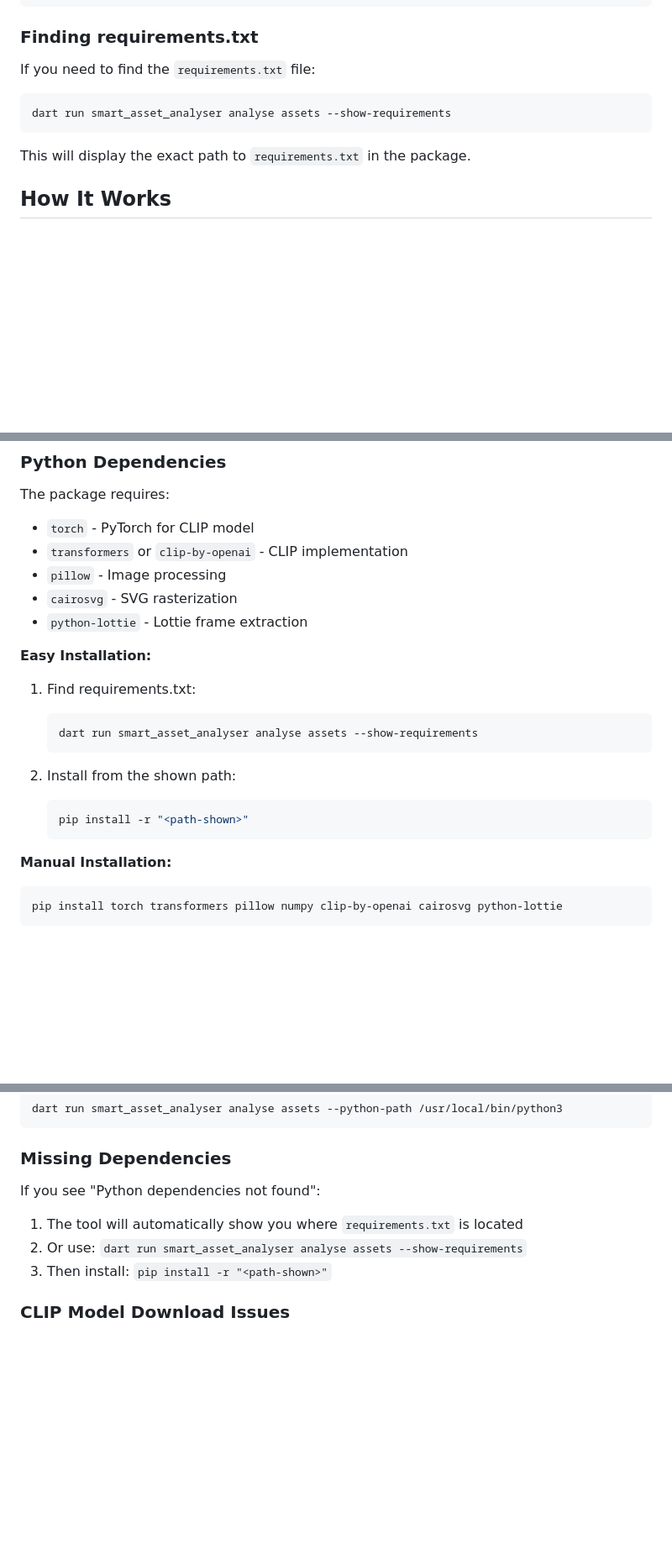
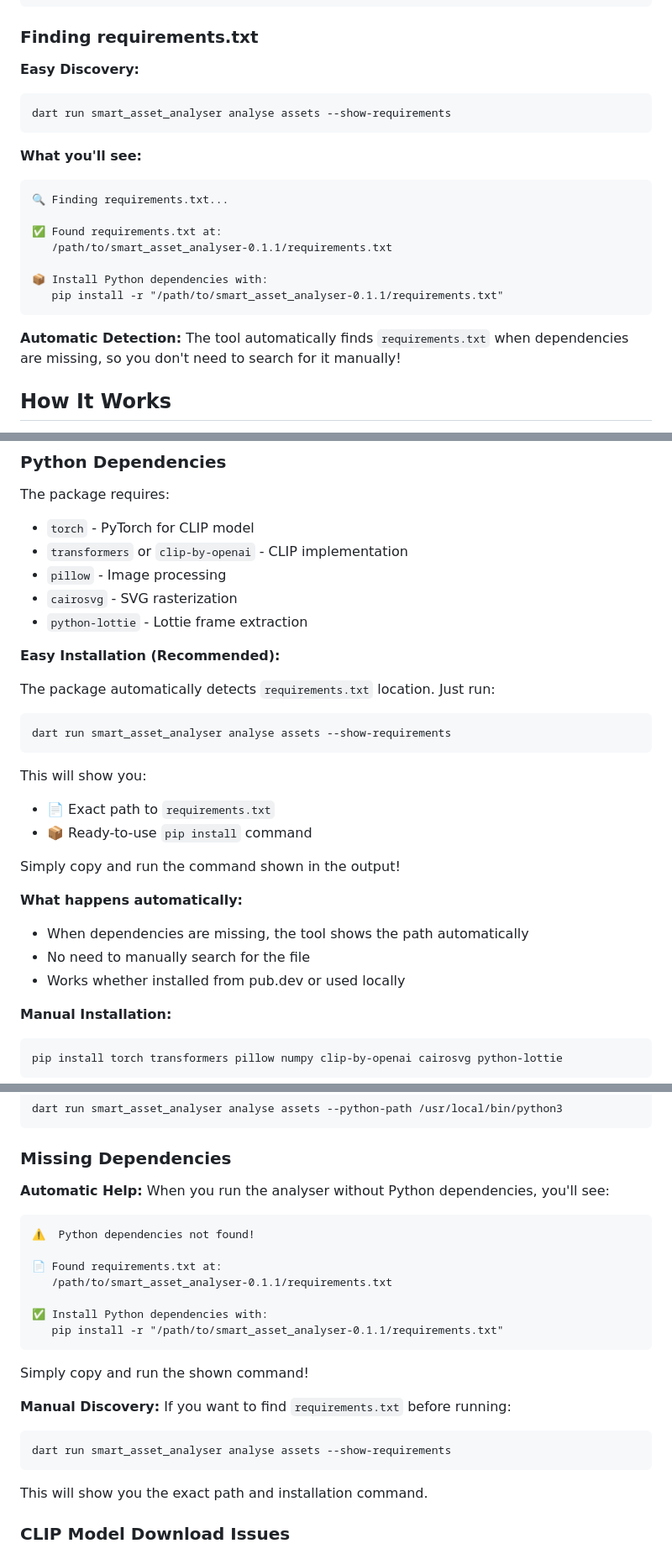
Before and after one commit to Vjex/smart_asset_analyser, a Markdown page: README.md, 3 parts joined by grey strips. Shown at 84% size. Drawn GitHub-style; blank space fills up the shorter version.

Commit message:
added show requirements command as well

````diff
--- a/README.md
+++ b/README.md
@@ -106,13 +113,24 @@ Options:
 
 ### Finding requirements.txt
 
-If you need to find the `requirements.txt` file:
-
+**Easy Discovery:**
 ```bash
 dart run smart_asset_analyser analyse assets --show-requirements
 ```
 
-This will display the exact path to `requirements.txt` in the package.
+**What you'll see:**
+```
+🔍 Finding requirements.txt...
+
+✅ Found requirements.txt at:
+   /path/to/smart_asset_analyser-0.1.1/requirements.txt
+
+📦 Install Python dependencies with:
+   pip install -r "/path/to/smart_asset_analyser-0.1.1/requirements.txt"
+```
+
+**Automatic Detection:**
+The tool automatically finds `requirements.txt` when dependencies are missing, so you don't need to search for it manually!
 
 ## How It Works
 
@@ -160,17 +178,24 @@ The package requires:
 - `cairosvg` - SVG rasterization
 - `python-lottie` - Lottie frame extraction
 
-**Easy Installation:**
+**Easy Installation (Recommended):**
 
-1. Find requirements.txt:
-   ```bash
-   dart run smart_asset_analyser analyse assets --show-requirements
-   ```
+The package automatically detects `requirements.txt` location. Just run:
 
-2. Install from the shown path:
-   ```bash
-   pip install -r "<path-shown>"
-   ```
+```bash
+dart run smart_asset_analyser analyse assets --show-requirements
+```
+
+This will show you:
+- 📄 Exact path to `requirements.txt`
+- 📦 Ready-to-use `pip install` command
+
+Simply copy and run the command shown in the output!
+
+**What happens automatically:**
+- When dependencies are missing, the tool shows the path automatically
+- No need to manually search for the file
+- Works whether installed from pub.dev or used locally
 
 **Manual Installation:**
 ```bash
@@ -198,10 +223,28 @@ dart run smart_asset_analyser analyse assets --python-path /usr/local/bin/python
 
 ### Missing Dependencies
 
-If you see "Python dependencies not found":
-1. The tool will automatically show you where `requirements.txt` is located
-2. Or use: `dart run smart_asset_analyser analyse assets --show-requirements`
-3. Then install: `pip install -r "<path-shown>"`
+**Automatic Help:**
+When you run the analyser without Python dependencies, you'll see:
+
+```
+⚠️  Python dependencies not found!
+
+📄 Found requirements.txt at:
+   /path/to/smart_asset_analyser-0.1.1/requirements.txt
+
+✅ Install Python dependencies with:
+   pip install -r "/path/to/smart_asset_analyser-0.1.1/requirements.txt"
+```
+
+Simply copy and run the shown command!
+
+**Manual Discovery:**
+If you want to find `requirements.txt` before running:
+```bash
+dart run smart_asset_analyser analyse assets --show-requirements
+```
+
+This will show you the exact path and installation command.
 
 ### CLIP Model Download Issues
 - Check internet connection
````
Also changed, not shown: other parts of README.md (+11 -4 lines), USAGE.md (+12 -4 lines).
